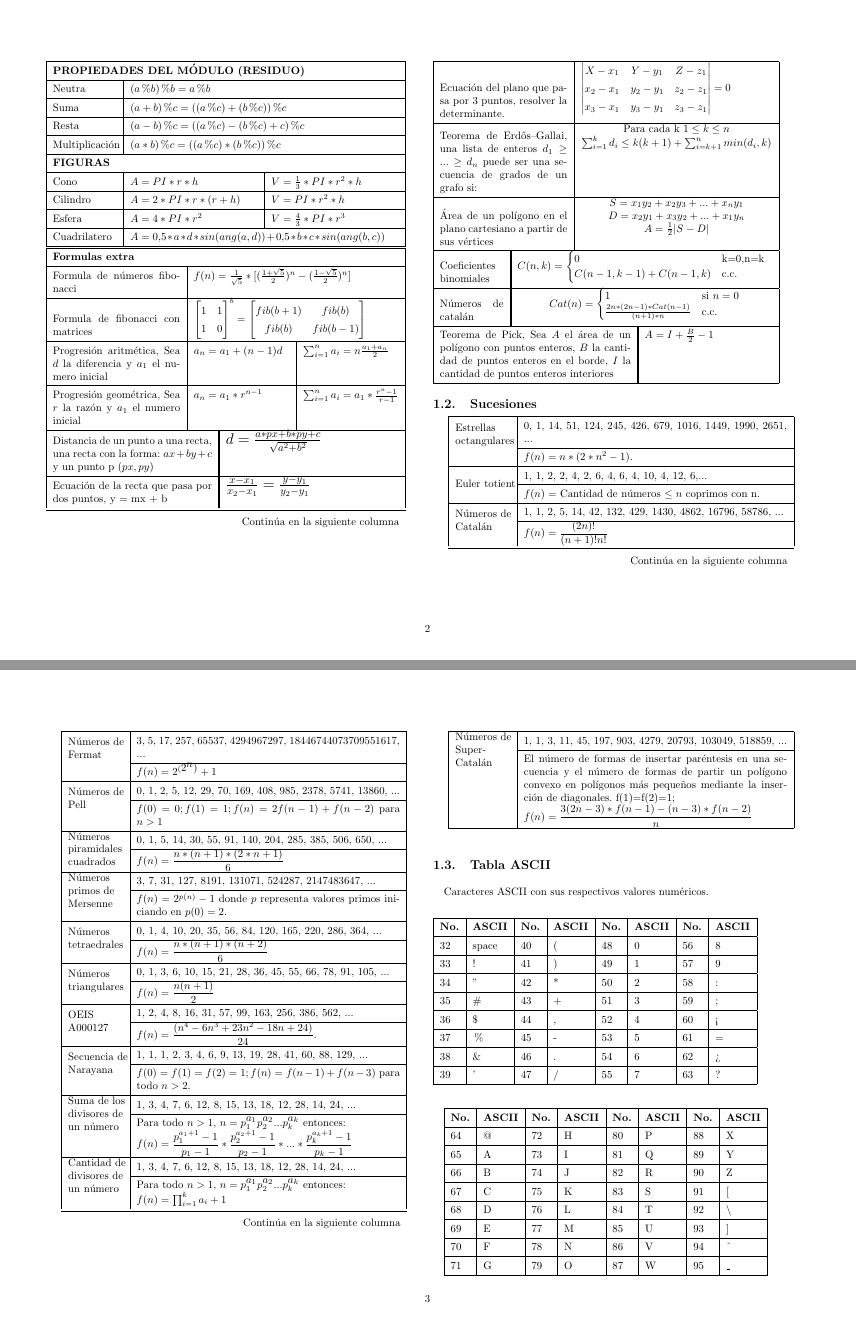
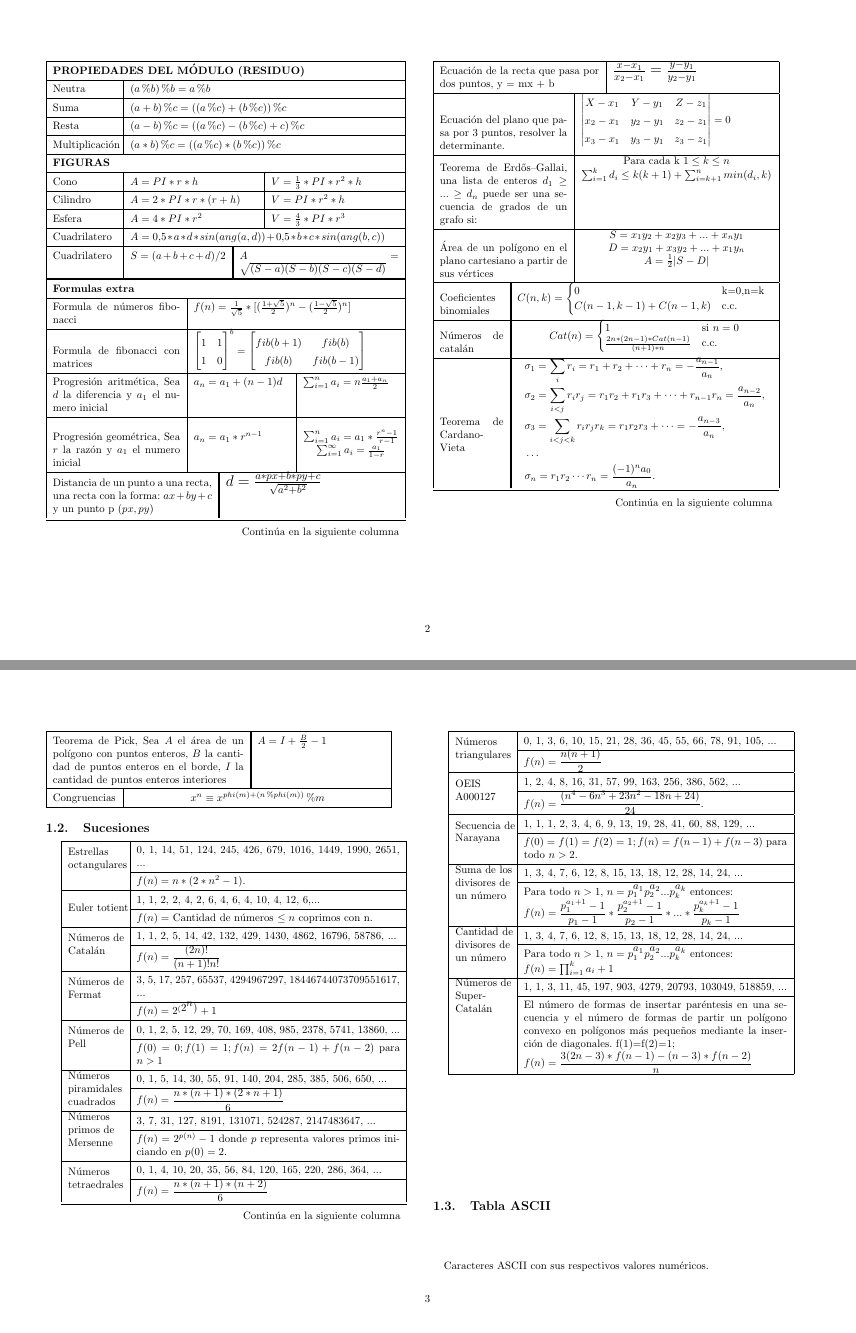
Before and after one commit to JJuanJr/Notebook-ICPC, a LaTeX document (Notebook.tex): pages 2 and 3 of 4 before the commit and pages 2 and 3 of 5 after it, joined at a grey line. Compiled offline with pdfLaTeX.

Commit message:
Formulas

```diff
--- a/Notebook.tex
+++ b/Notebook.tex
@@ -130,6 +130,9 @@
 					& \multicol{4}{$V = \frac{4}{3}*PI*r^{3}$}\\ \hline
 				\multicol{2}{Cuadrilatero}
 					& \multicol{8}{$A = 0.5*a*d*sin(ang(a,d))+0.5*b*c*sin(ang(b,c))$}\\ \hline
+				\multicol{2}{Cuadrilatero}
+					& \multicol{3}{$S = (a+b+c+d)/2$}
+					& \multicol{5}{$A = \sqrt{(S-a)(S-b)(S-c)(S-d)} $}\\ \hline
 			\end{supertabular}
 			%\end{center}
 
@@ -164,7 +167,11 @@
 
 				\multicol{4}{Progresión geométrica, Sea $r$ la razón y $a_{1}$ el numero inicial}
 					& \multicol{3}{$a_{n} = a_{1}*r^{n-1}$}
-					& \multicol{3}{$\sum_{i=1}^{n}a_{i} = a_{1} * \frac{r^{n}-1}{r-1}$}\\ \hline
+					& \multicol{3}{\makecell{
+						\\
+						$\sum_{i=1}^{n}a_{i} = a_{1} * \frac{r^{n}-1}{r-1}$ \\
+						$\sum_{i=1}^{ \infty }a_{i} = \frac{a_{1}}{1-r}$
+					}}\\ \hline
 
 				\multicol{5}{Distancia de un punto a una recta, una recta con la forma: $ax + by + c$
 					y un punto p $(px, py)$}
@@ -210,9 +217,23 @@
 						\end{cases}
 						$}}\\ \hline
 
+				\multicol{2}{Teorema de Cardano-Vieta}
+					& \multicol{8}{
+						\makecell{
+							$\begin{aligned}&\sigma_1=\sum_ir_i=r_1+r_2+\cdots +r_n=-\frac{a_{n-1}}{a_n},\\
+								&\sigma_2=\sum_{i<j}r_ir_j=r_1r_2+r_1r_3+\cdots+r_{n-1}r_n=\frac{a_{n-2}}{a_n},
+								\\&\sigma_3=\sum_{i<j<k}r_ir_jr_k=r_1r_2r_3+\cdots=-\frac{a_{n-3}}{a_n},\\&\ldots
+								\\&\sigma_n=r_1r_2\cdots r_n=\frac{(-1)^na_{0}}{a_n}.
+							\end{aligned}$
+						}}\\ \hline
+
 				\multicol{6}{Teorema de Pick, Sea $A$ el área de un polígono con puntos enteros, $B$ la cantidad de puntos
 					enteros en el borde, $I$ la cantidad de puntos enteros interiores}
 					& \multicol{4}{$A = I + \frac{B}{2} - 1$}\\ \hline
+
+				\multicol{2}{Congruencias}
+					& \multicol{8}{
+						\makecell{$x^{n} \equiv x^{phi(m)+(n \% phi(m))} \% m$}}\\ \hline
 
 			\end{supertabular}
 
```
Also changed, not shown: Notebook.pdf.
